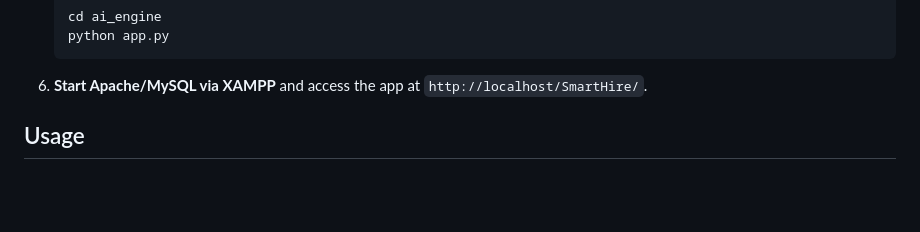
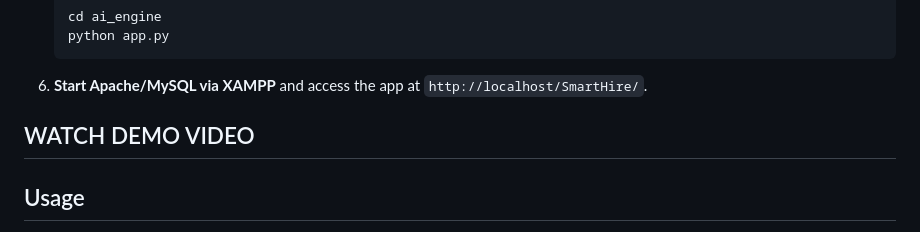
Before and after one commit to Omkar8-creater/SMARTHIRE, a Markdown page: README.md, the part around the change. Drawn GitHub-style; blank space fills up the shorter version.

````diff
--- a/README.md
+++ b/README.md
@@ -59,6 +59,7 @@ SmartHire/
    ```
 6. **Start Apache/MySQL via XAMPP** and access the app at `http://localhost/SmartHire/`.
 
+## WATCH DEMO VIDEO
 
 ## Usage
 
````
